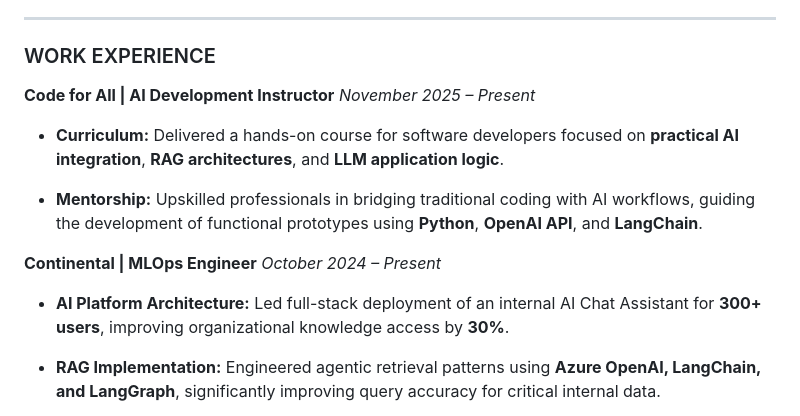
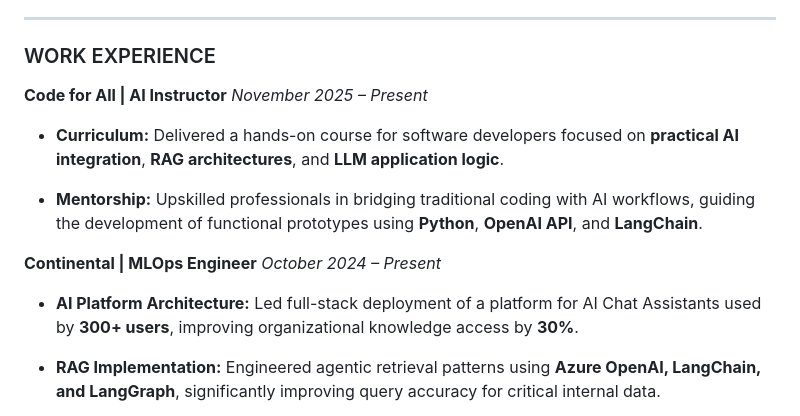
Before and after one commit to vitorbabo/portfolio, a Markdown page: cv.md, the part around the change. GitHub-like rendering.

Commit message:
Revise job titles and improve job descriptions
Updated job titles and descriptions for clarity.

```diff
--- a/cv.md
+++ b/cv.md
@@ -12,7 +12,7 @@ LinkedIn: linkedin.com/in/vitorpbabo
 
 ### WORK EXPERIENCE
 
-**Code for All | AI Development Instructor**
+**Code for All | AI Instructor**
 _November 2025 – Present_
 
 - **Curriculum:** Delivered a hands-on course for software developers focused on **practical AI integration**, **RAG architectures**, and **LLM application logic**.
@@ -23,7 +23,7 @@ _November 2025 – Present_
 **Continental | MLOps Engineer**
 _October 2024 – Present_
 
-- **AI Platform Architecture:** Led full-stack deployment of an internal AI Chat Assistant for **300+ users**, improving organizational knowledge access by **30%**.
+- **AI Platform Architecture:** Led full-stack deployment of a platform for AI Chat Assistants used by **300+ users**, improving organizational knowledge access by **30%**.
 
 - **RAG Implementation:** Engineered agentic retrieval patterns using **Azure OpenAI, LangChain, and LangGraph**, significantly improving query accuracy for critical internal data.
 
```
